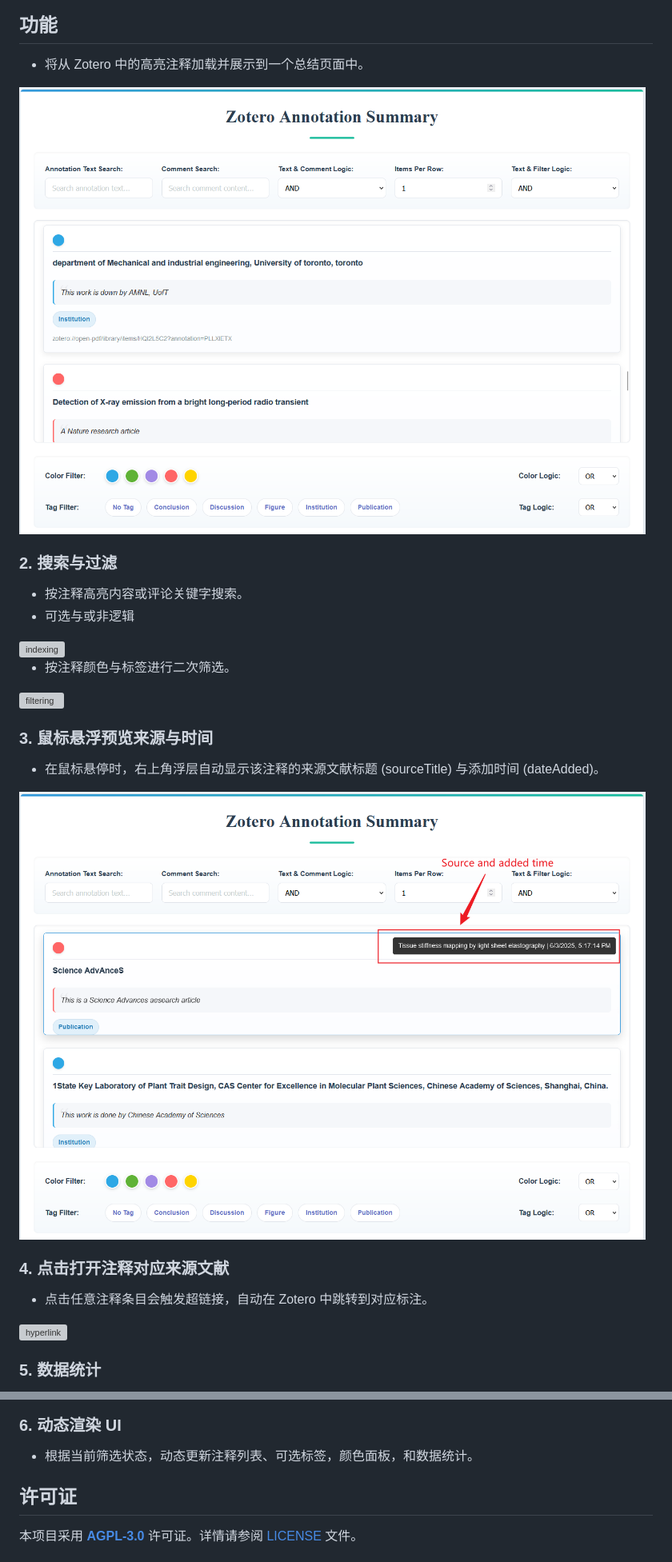
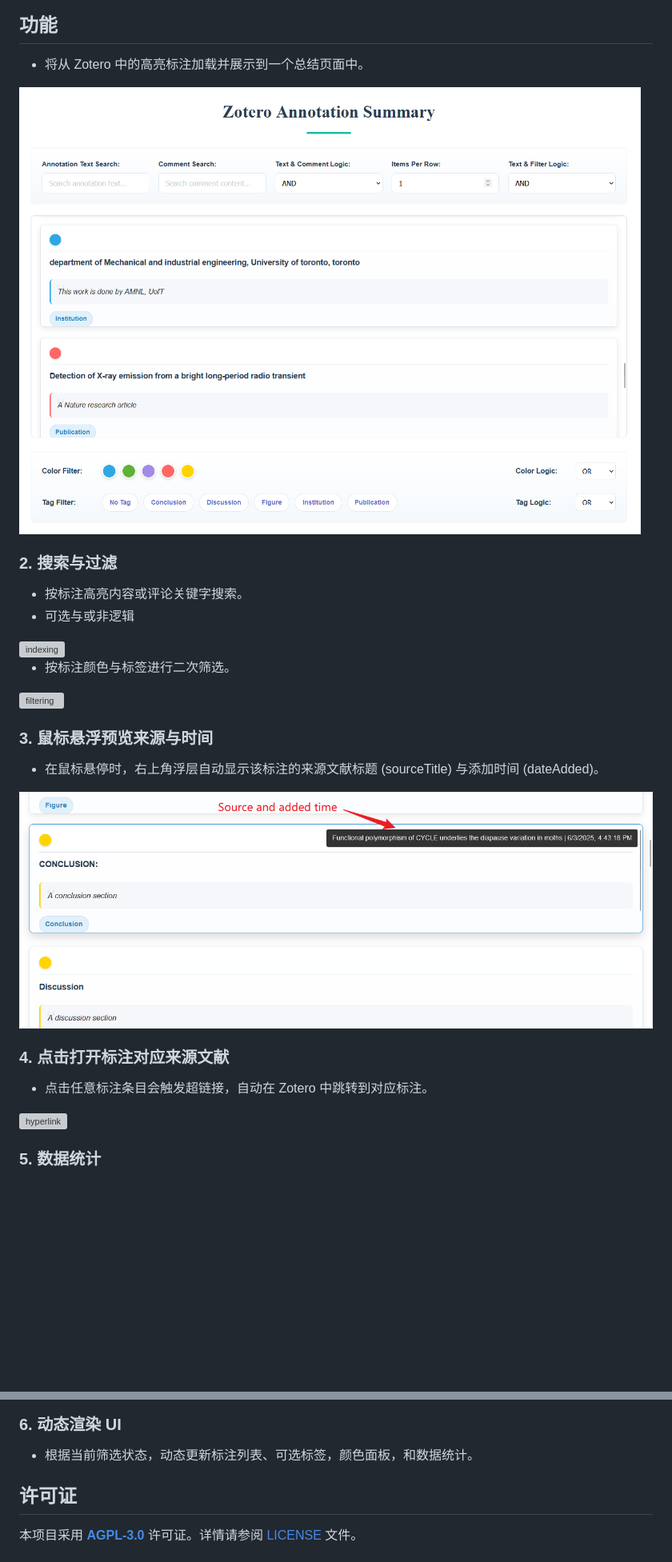
Before and after one commit to OneOneLiu/zotero-annotation-summary, a Markdown page: README.md, 2 parts joined by grey strips. Shown: that part at 80% size. Rendered like a GitHub page; pictures changed too: doc/images/introduction.png, doc/images/source.png; blank space fills up the shorter version; grey boxes are pictures that could not be loaded.

Commit message:
fix typos

```diff
--- a/README.md
+++ b/README.md
@@ -22,30 +22,30 @@
 
 ## 功能
 
-- 将从 Zotero 中的高亮注释加载并展示到一个总结页面中。
+- 将从 Zotero 中的高亮标注加载并展示到一个总结页面中。
 
 <img src="./doc/images/introduction.png" alt="introduction" width="800">
 
 ### 2. 搜索与过滤
 
-- 按注释高亮内容或评论关键字搜索。
+- 按标注高亮内容或评论关键字搜索。
 - 可选与或非逻辑
 
 <img src="./doc/images/indexing.gif" alt="indexing" width="800">
 
-- 按注释颜色与标签进行二次筛选。
+- 按标注颜色与标签进行二次筛选。
 
 <img src="./doc/images/filtering.gif" alt="filtering" width="800">
 
 ### 3. 鼠标悬浮预览来源与时间
 
-- 在鼠标悬停时，右上角浮层自动显示该注释的来源文献标题 (sourceTitle) 与添加时间 (dateAdded)。
+- 在鼠标悬停时，右上角浮层自动显示该标注的来源文献标题 (sourceTitle) 与添加时间 (dateAdded)。
 
 <img src="./doc/images/source.png" alt="source" width="800">
 
-### 4. 点击打开注释对应来源文献
+### 4. 点击打开标注对应来源文献
 
-- 点击任意注释条目会触发超链接，自动在 Zotero 中跳转到对应标注。
+- 点击任意标注条目会触发超链接，自动在 Zotero 中跳转到对应标注。
 
 <img src="./doc/images/hyperlink.gif" alt="hyperlink" width="800">
 
@@ -56,7 +56,7 @@
 
 ### 6. 动态渲染 UI
 
-- 根据当前筛选状态，动态更新注释列表、可选标签，颜色面板，和数据统计。
+- 根据当前筛选状态，动态更新标注列表、可选标签，颜色面板，和数据统计。
 
 ## 许可证
 
```
Also changed, not shown: other parts of README.md (+1 -1 lines), 1 other file.
